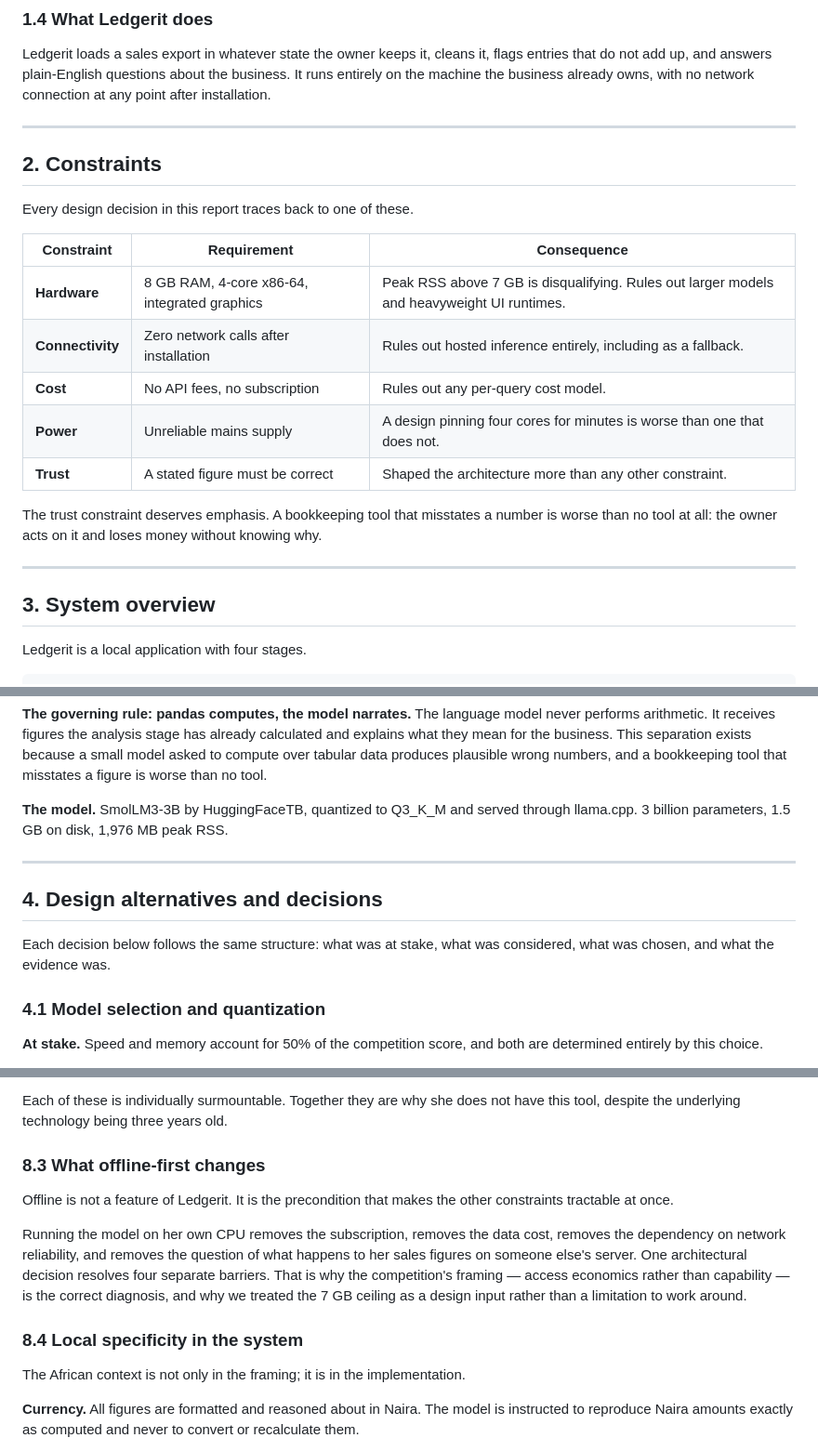
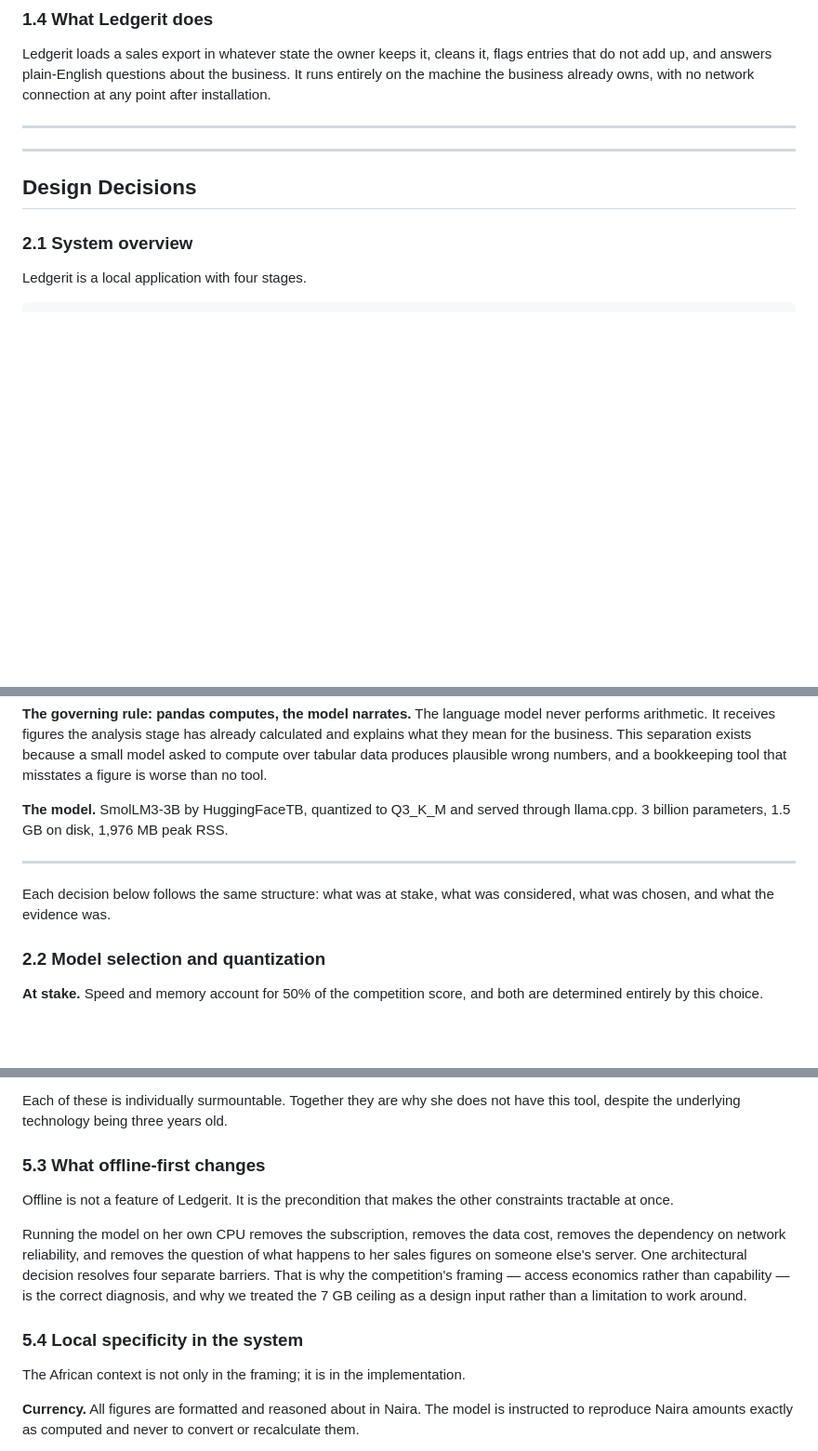
Before and after one commit to clinton-lynx/ledgerit, a Markdown page: REPORT.md, 3 parts joined by grey strips. Shown at 93% size. Rendered like a GitHub page; blank space fills up the shorter version.

```diff
--- a/REPORT.md
+++ b/REPORT.md
@@ -75,25 +58,11 @@ network connection at any point after installation.
 
 ---
 
-## 2. Constraints
-
-Every design decision in this report traces back to one of these.
-
-| Constraint | Requirement | Consequence |
-|---|---|---|
-| **Hardware** | 8 GB RAM, 4-core x86-64, integrated graphics | Peak RSS above 7 GB is disqualifying. Rules out larger models and heavyweight UI runtimes. |
-| **Connectivity** | Zero network calls after installation | Rules out hosted inference entirely, including as a fallback. |
-| **Cost** | No API fees, no subscription | Rules out any per-query cost model. |
-| **Power** | Unreliable mains supply | A design pinning four cores for minutes is worse than one that does not. |
-| **Trust** | A stated figure must be correct | Shaped the architecture more than any other constraint. |
-
-The trust constraint deserves emphasis. A bookkeeping tool that misstates a
-number is worse than no tool at all: the owner acts on it and loses money
-without knowing why.
-
 ---
 
-## 3. System overview
+## Design Decisions
+
+### 2.1 System overview
 
 Ledgerit is a local application with four stages.
 
@@ -135,12 +104,10 @@ through llama.cpp. 3 billion parameters, 1.5 GB on disk, 1,976 MB peak RSS.
 
 ---
 
-## 4. Design alternatives and decisions
-
 Each decision below follows the same structure: what was at stake, what was
 considered, what was chosen, and what the evidence was.
 
-### 4.1 Model selection and quantization
+### 2.2 Model selection and quantization
 
 **At stake.** Speed and memory account for 50% of the competition score, and
 both are determined entirely by this choice.
@@ -465,7 +425,7 @@ integrated-graphics machine this competition targets, often bought refurbished.
 Each of these is individually surmountable. Together they are why she does not
 have this tool, despite the underlying technology being three years old.
 
-### 8.3 What offline-first changes
+### 5.3 What offline-first changes
 
 Offline is not a feature of Ledgerit. It is the precondition that makes the
 other constraints tractable at once.
@@ -478,7 +438,7 @@ decision resolves four separate barriers. That is why the competition's framing
 treated the 7 GB ceiling as a design input rather than a limitation to work
 around.
 
-### 8.4 Local specificity in the system
+### 5.4 Local specificity in the system
 
 The African context is not only in the framing; it is in the implementation.
 
```
Also changed, not shown: other parts of REPORT.md (+73 -62 lines).
